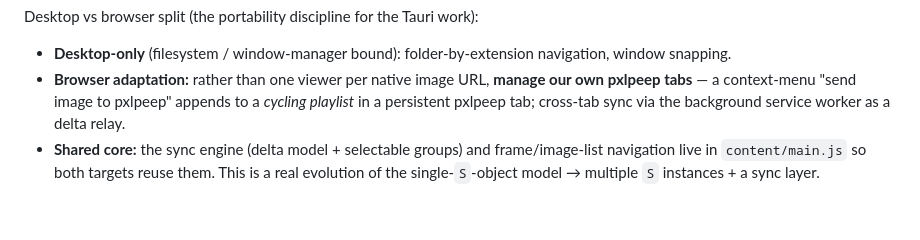
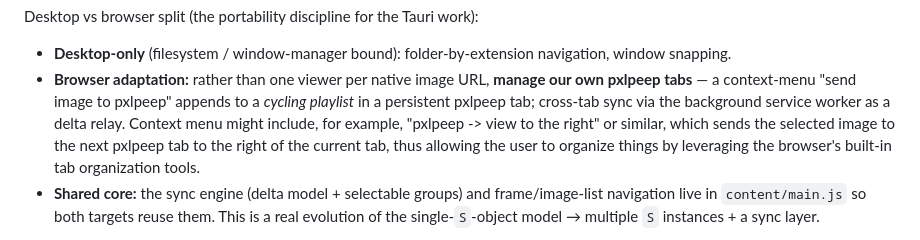
Before and after one commit to shaperilio/pxlpeep-browser, a Markdown page: ROADMAP.md, the part around the change. Drawn GitHub-style; blank space fills up the shorter version.

Commit message:
Add preliminary design note

```diff
--- a/ROADMAP.md
+++ b/ROADMAP.md
@@ -97,7 +97,10 @@ Desktop vs browser split (the portability discipline for the Tauri work):
   snapping.
 - **Browser adaptation:** rather than one viewer per native image URL, **manage our own pxlpeep
   tabs** — a context-menu "send image to pxlpeep" appends to a *cycling playlist* in a
-  persistent pxlpeep tab; cross-tab sync via the background service worker as a delta relay.
+  persistent pxlpeep tab; cross-tab sync via the background service worker as a delta relay. Context
+  menu might include, for example, "pxlpeep -> view to the right" or similar, which sends the
+  selected image to the next pxlpeep tab to the right of the current tab, thus allowing the user to
+  organize things by leveraging the browser's built-in tab organization tools.
 - **Shared core:** the sync engine (delta model + selectable groups) and frame/image-list
   navigation live in `content/main.js` so both targets reuse them. This is a real evolution of
   the single-`S`-object model → multiple `S` instances + a sync layer.
```
